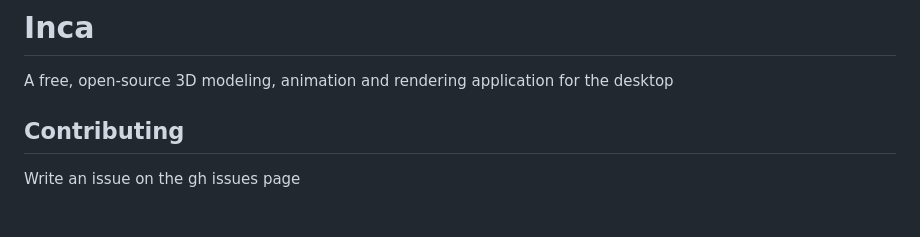
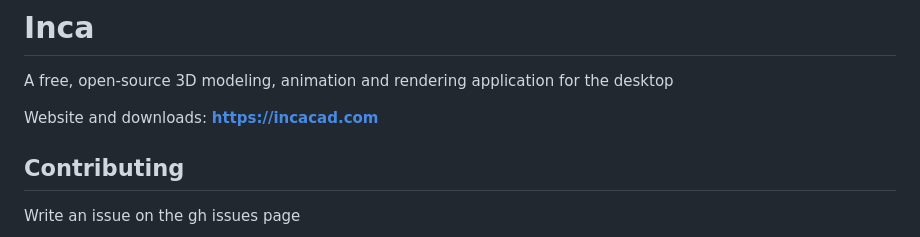
Before and after one commit to v3ai/inca, a Markdown page: README.md, the part around the change. Rendered like a GitHub page; blank space fills up the shorter version.

Commit message:
README: link the website

```diff
--- a/README.md
+++ b/README.md
@@ -1,6 +1,8 @@
 # Inca
 
 A free, open-source 3D modeling, animation and rendering application for the desktop
+
+Website and downloads: **https://incacad.com**
 
 ## Contributing
 
```
